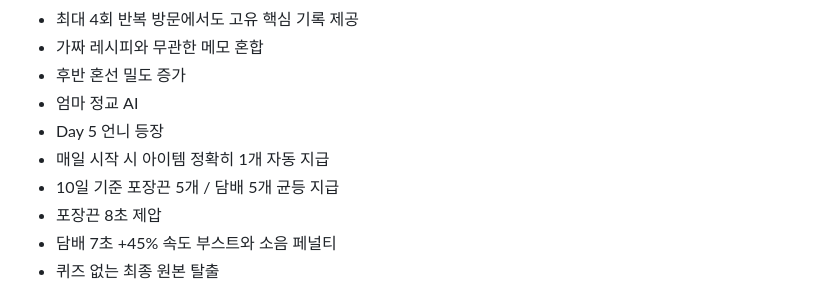
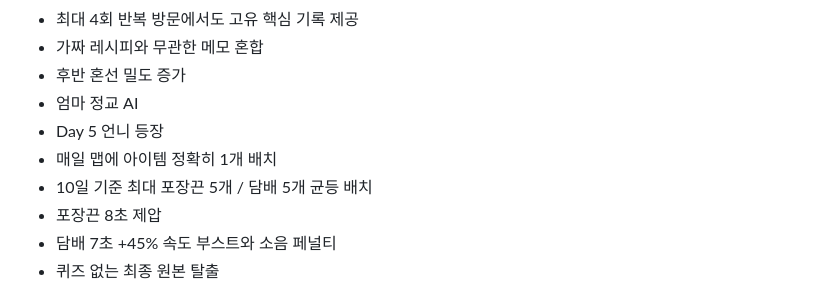
Before and after one commit to playCosmos/HolyCrab, a Markdown page: docs/GAME_DESIGN.md, the part around one of its changes. Drawn GitHub-style.

```diff
--- a/docs/GAME_DESIGN.md
+++ b/docs/GAME_DESIGN.md
@@ -184,8 +191,8 @@ Day 10 집.
 - 후반 혼선 밀도 증가
 - 엄마 정교 AI
 - Day 5 언니 등장
-- 매일 시작 시 아이템 정확히 1개 자동 지급
-- 10일 기준 포장끈 5개 / 담배 5개 균등 지급
+- 매일 맵에 아이템 정확히 1개 배치
+- 10일 기준 최대 포장끈 5개 / 담배 5개 균등 배치
 - 포장끈 8초 제압
 - 담배 7초 +45% 속도 부스트와 소음 페널티
 - 퀴즈 없는 최종 원본 탈출
```
Also changed, not shown: other parts of docs/GAME_DESIGN.md (+16 -9 lines).
